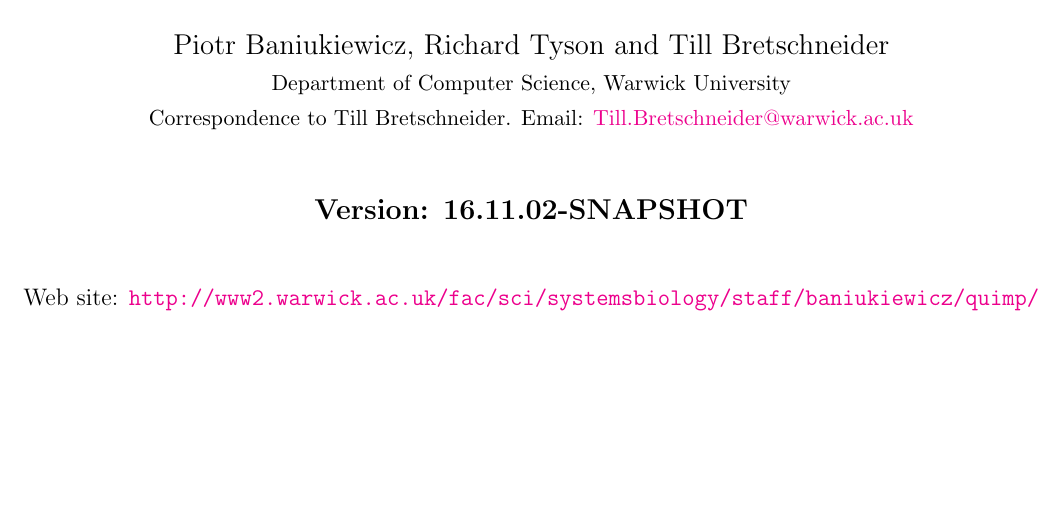
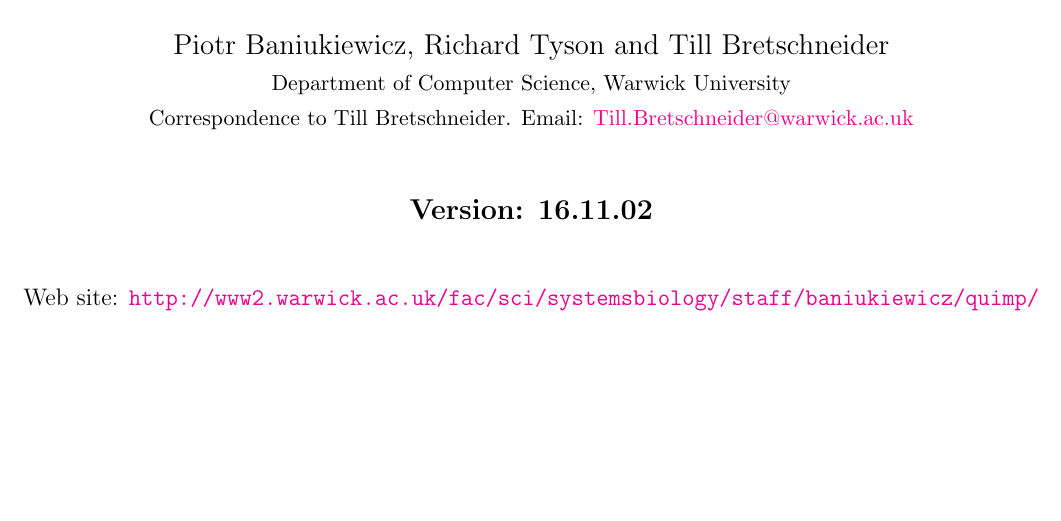
Before and after one commit to CellDynamics/QuimP-Doc, a LaTeX document (Docs/QuimP_Guide.tex): part of page 1 of 41, cut so that both start at the same text. Compiled offline with pdfLaTeX.

Commit message:
Updated version

```diff
--- a/Docs/QuimP_Guide.tex
+++ b/Docs/QuimP_Guide.tex
@@ -25,7 +25,7 @@
 \date{}
 \maketitle
 \begin{center}
-\textbf{{\large Version: 16.11.02-SNAPSHOT}}\\
+\textbf{{\large Version: 16.11.02}}\\
 \vspace{1cm}
 Web site: \url{http://www2.warwick.ac.uk/fac/sci/systemsbiology/staff/baniukiewicz/quimp/}
 \vfill
```
